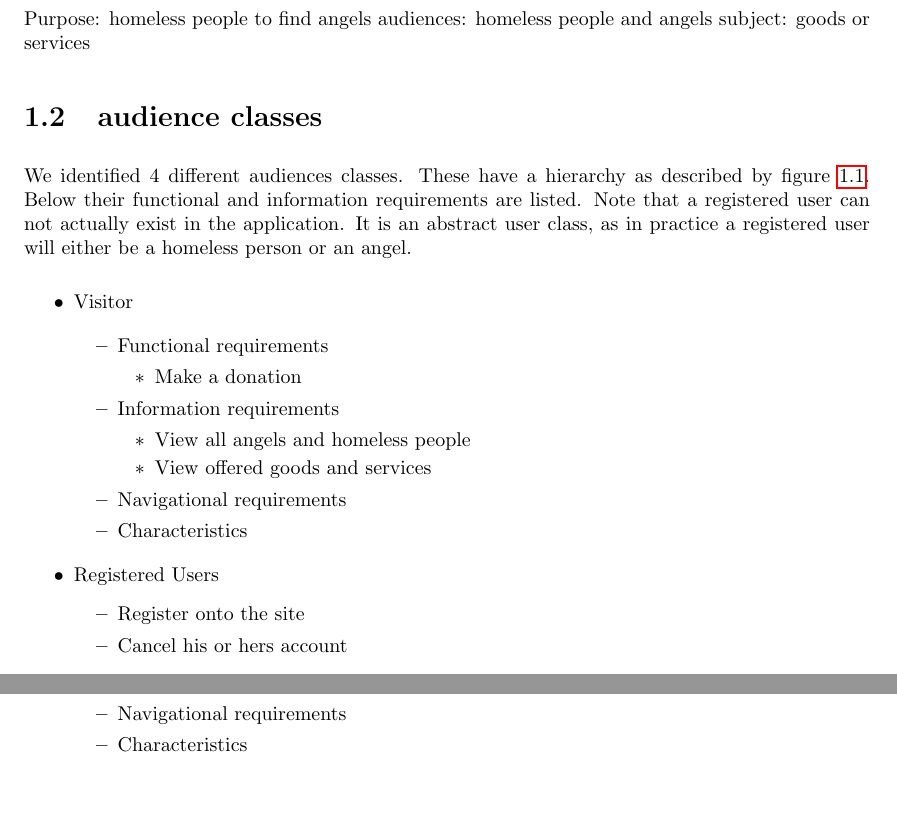
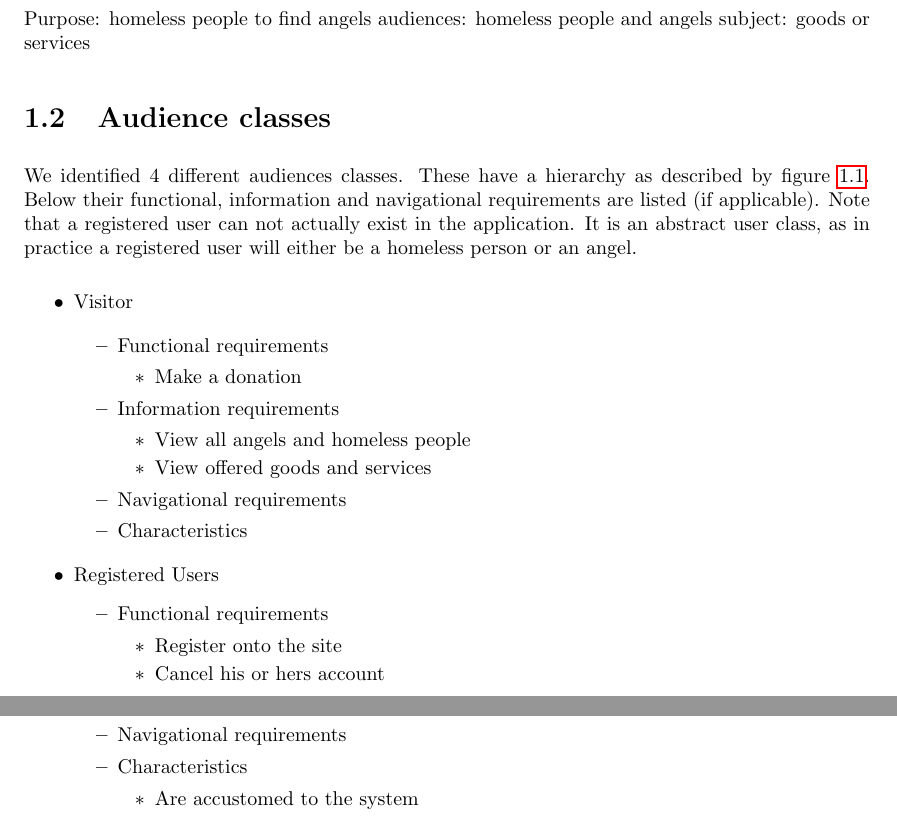
Before and after one commit to aropop/webengineering, a LaTeX document (Design document/main.tex): two parts of pages 3 and 4 of 7, joined at a grey line, cut so that both start at the same text, the shorter picture padded with empty space. Compiled offline with pdfLaTeX.

Commit message:
Some more requirements

```diff
--- a/Design document/main.tex
+++ b/Design document/main.tex
@@ -50,9 +50,8 @@ Purpose: homeless people to find angels
 audiences: homeless people and angels
 subject: goods or services
 
-\section{audience classes}
-We identified 4 different audiences classes. These have a hierarchy as described by figure \ref{fig:classhierarchy}. Below their functional and information requirements are listed. Note that a registered user can not actually exist in the application. It is an abstract user class, as in practice a registered user will either be a homeless person or an angel.
-%TODO navigational requirements
+\section{Audience classes}
+We identified 4 different audiences classes. These have a hierarchy as described by figure \ref{fig:classhierarchy}. Below their functional, information and navigational requirements are listed (if applicable). Note that a registered user can not actually exist in the application. It is an abstract user class, as in practice a registered user will either be a homeless person or an angel.
 
 \begin{itemize}
 \item Visitor
@@ -74,8 +73,11 @@ We identified 4 different audiences classes. These have a hierarchy as described
 
 \item Registered Users
 \begin{itemize}
+\item Functional requirements
+\begin{itemize}
 	\item Register onto the site
 	\item Cancel his or hers account
+\end{itemize}
 \end{itemize}
 
 \item Homeless people
@@ -131,6 +133,9 @@ We identified 4 different audiences classes. These have a hierarchy as described
 \end{itemize}
 \item Navigational requirements
 \item Characteristics
+\begin{itemize}
+	\item Are accustomed to the system
+\end{itemize}
 \end{itemize}
 
 \end{itemize}
```
